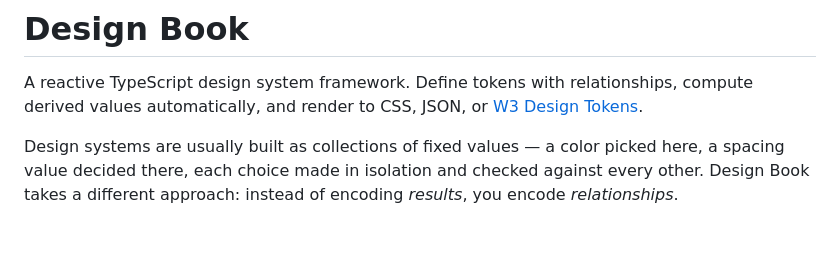
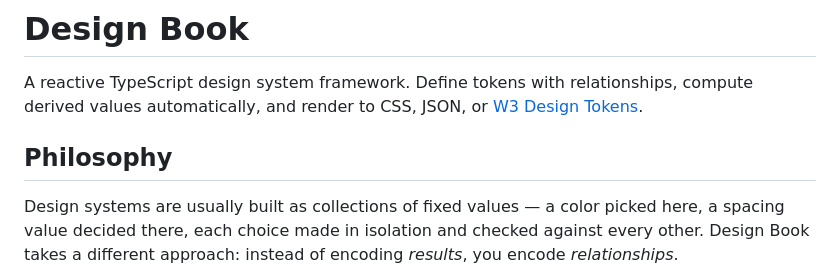
Before and after one commit to meodai/design-book, a Markdown page: README.md, the part around the change. GitHub-like rendering; blank space fills up the shorter version.

Commit message:
docs: add Philosophy section to README for clarity on design approach

```diff
--- a/README.md
+++ b/README.md
@@ -1,6 +1,9 @@
 # Design Book
 
 A reactive TypeScript design system framework. Define tokens with relationships, compute derived values automatically, and render to CSS, JSON, or [W3 Design Tokens](https://www.designtokens.org/tr/drafts/format/).
+
+
+## Philosophy
 
 Design systems are usually built as collections of fixed values — a color picked here, a spacing value decided there, each choice made in isolation and checked against every other. Design Book takes a different approach: instead of encoding *results*, you encode *relationships*.
 
```
